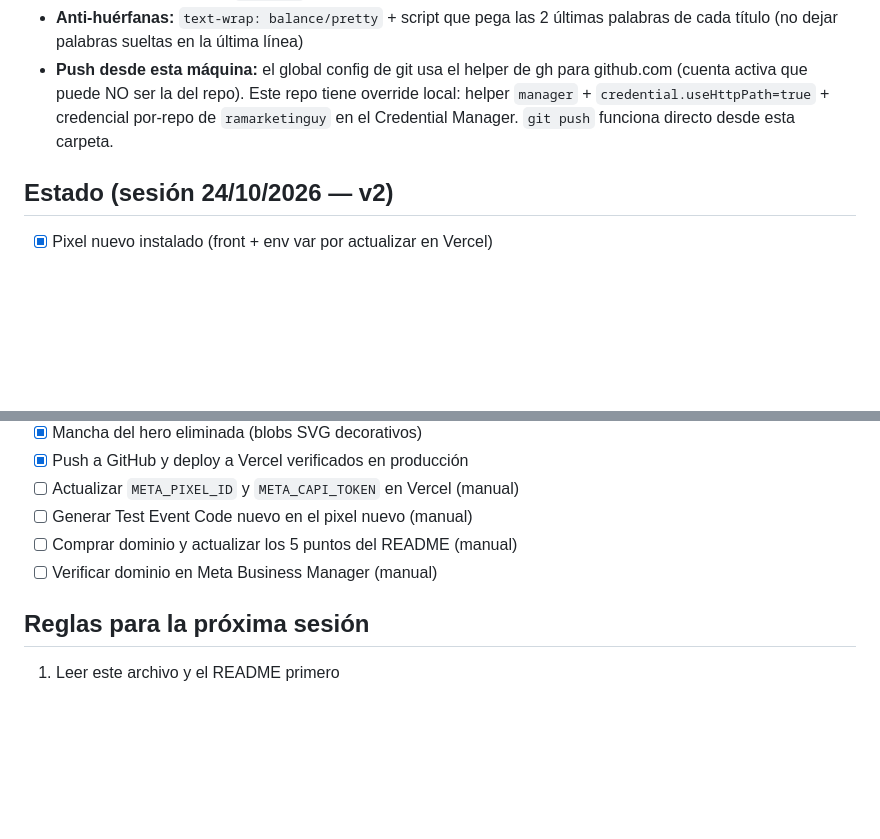
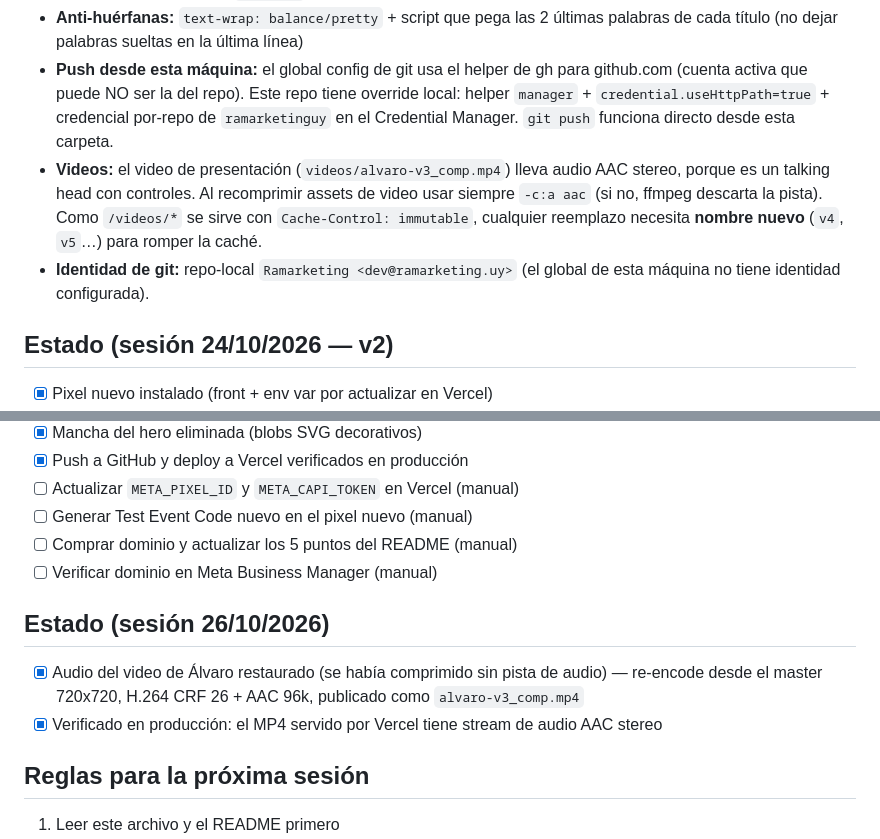
Before and after one commit to ramarketinguy/entrena-al-aire-libre, a Markdown page: MEMORIA.md, 2 parts joined by grey strips. Rendered like a GitHub page; blank space fills up the shorter version.

Commit message:
docs: nota sobre audio de videos y cache immutable

```diff
--- a/MEMORIA.md
+++ b/MEMORIA.md
@@ -28,6 +28,8 @@
 - **CAPI:** deduplicación por `event_id` generado en el front; token solo server-side
 - **Anti-huérfanas:** `text-wrap: balance/pretty` + script que pega las 2 últimas palabras de cada título (no dejar palabras sueltas en la última línea)
 - **Push desde esta máquina:** el global config de git usa el helper de gh para github.com (cuenta activa que puede NO ser la del repo). Este repo tiene override local: helper `manager` + `credential.useHttpPath=true` + credencial por-repo de `ramarketinguy` en el Credential Manager. `git push` funciona directo desde esta carpeta.
+- **Videos:** el video de presentación (`videos/alvaro-v3_comp.mp4`) lleva audio AAC stereo, porque es un talking head con controles. Al recomprimir assets de video usar siempre `-c:a aac` (si no, ffmpeg descarta la pista). Como `/videos/*` se sirve con `Cache-Control: immutable`, cualquier reemplazo necesita **nombre nuevo** (`v4`, `v5`…) para romper la caché.
+- **Identidad de git:** repo-local `Ramarketing <dev@ramarketing.uy>` (el global de esta máquina no tiene identidad configurada).
 
 ## Estado (sesión 24/10/2026 — v2)
 
@@ -49,6 +51,11 @@
 - [ ] Comprar dominio y actualizar los 5 puntos del README (manual)
 - [ ] Verificar dominio en Meta Business Manager (manual)
 
+## Estado (sesión 26/10/2026)
+
+- [x] Audio del video de Álvaro restaurado (se había comprimido sin pista de audio) — re-encode desde el master 720x720, H.264 CRF 26 + AAC 96k, publicado como `alvaro-v3_comp.mp4`
+- [x] Verificado en producción: el MP4 servido por Vercel tiene stream de audio AAC stereo
+
 ## Reglas para la próxima sesión
 
 1. Leer este archivo y el README primero
```
